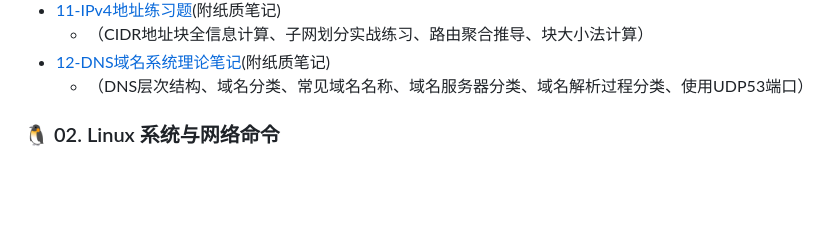
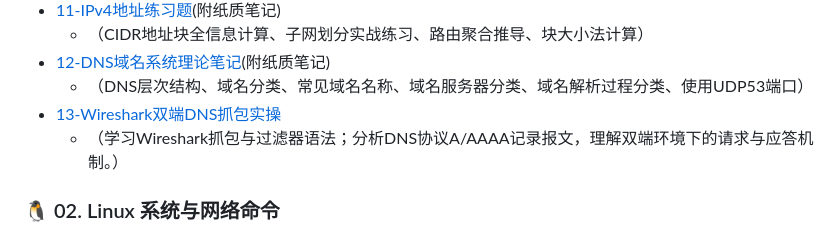
Before and after one commit to Yuni-NaiCha/CyberSecurity_Learning, a Markdown page: README.md, the part around the change. GitHub-like rendering; blank space fills up the shorter version.

Commit message:
feat：新增13-Wireshark双端DNS抓包实操，并同时优化了README相关描述

```diff
--- a/README.md
+++ b/README.md
@@ -26,6 +26,8 @@
   - （CIDR地址块全信息计算、子网划分实战练习、路由聚合推导、块大小法计算）
 - [12-DNS域名系统理论笔记](01_Notes/12-DNS域名系统理论笔记.md)(附纸质笔记)
   - （DNS层次结构、域名分类、常见域名名称、域名服务器分类、域名解析过程分类、使用UDP53端口）
+- [13-Wireshark双端DNS抓包实操](01_Notes/13-Wireshark双端DNS抓包实操.md)
+  - （学习Wireshark抓包与过滤器语法；分析DNS协议A/AAAA记录报文，理解双端环境下的请求与应答机制。）
 
 ### 🐧 02. Linux 系统与网络命令
 - [04-Linux网络命令实操](01_Notes/04-Linux网络命令实操.md)
```
Also changed, not shown: 01_Notes/13-Wireshark双端DNS抓包实操.md (added, +47 -0 lines), 01_Notes/images/13-sudo_apt_install_wireshark_-y.png (added), 01_Notes/images/13-ubuntu-dns-query.png (added), 01_Notes/images/13-ubuntu-dns-response.png (added), 01_Notes/images/13-win-dns-query.png (added), 01_Notes/images/13-win-dns-response.png (added).
